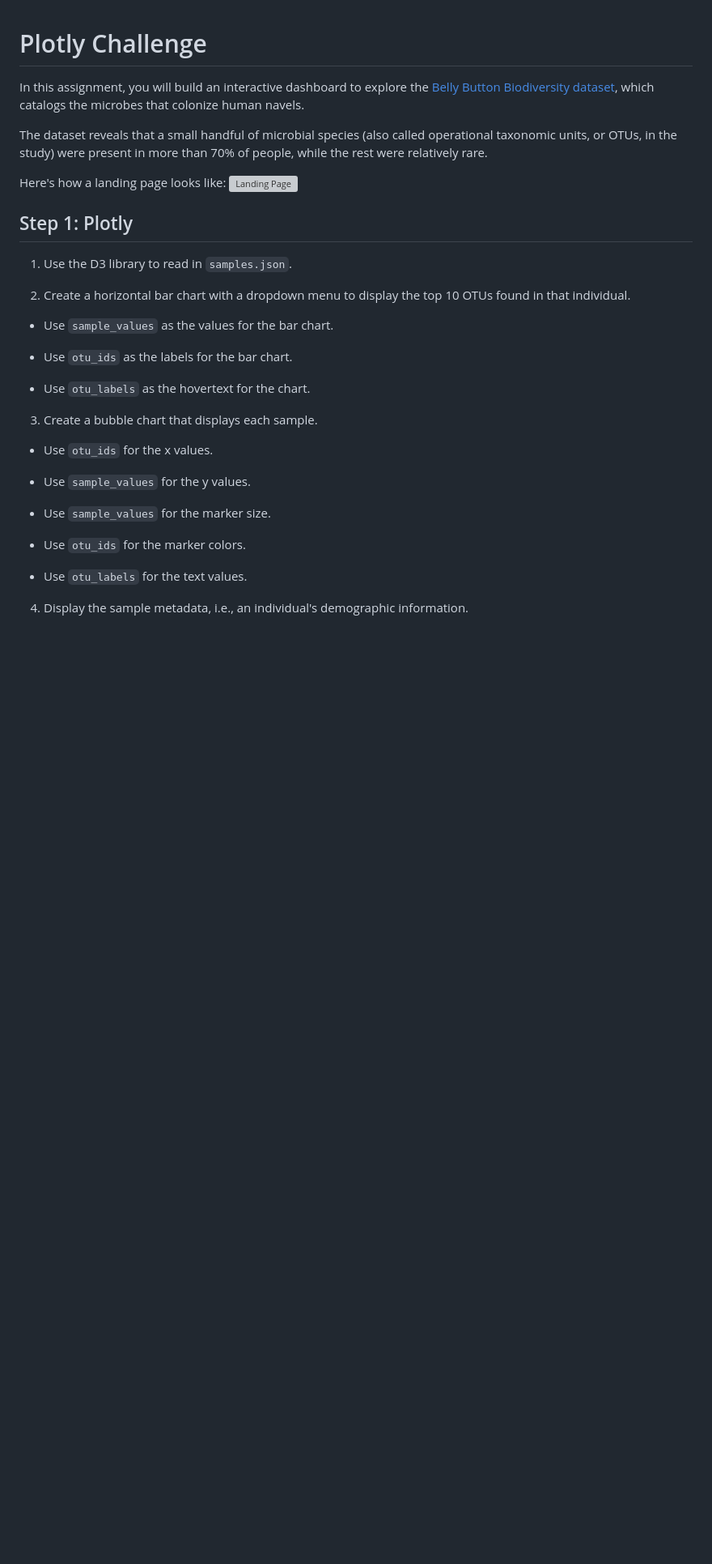
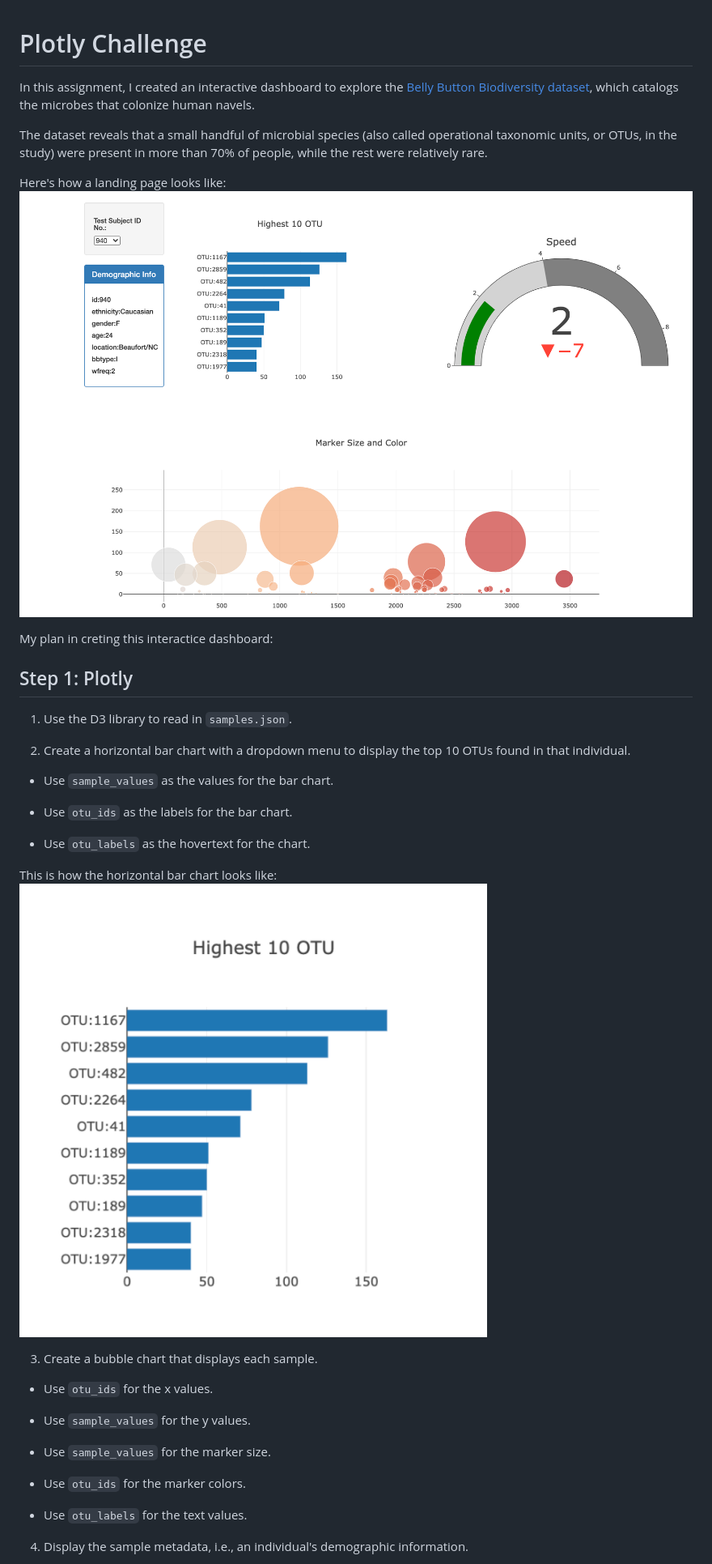
Before and after one commit to amirakul/Plotly-Challenge, a Markdown page: README.md, the part around the change. Shown: that part at 81% size. Drawn GitHub-style; pictures changed too: Images/bar_chart.png; blank space fills up the shorter version; grey boxes are pictures that could not be loaded.

Commit message:
images update

```diff
--- a/README.md
+++ b/README.md
@@ -1,11 +1,14 @@
 # Plotly Challenge
 
-In this assignment, you will build an interactive dashboard to explore the [Belly Button Biodiversity dataset](http://robdunnlab.com/projects/belly-button-biodiversity/), which catalogs the microbes that colonize human navels.
+In this assignment, I created an interactive dashboard to explore the [Belly Button Biodiversity dataset](http://robdunnlab.com/projects/belly-button-biodiversity/), which catalogs the microbes that colonize human navels.
 
 The dataset reveals that a small handful of microbial species (also called operational taxonomic units, or OTUs, in the study) were present in more than 70% of people, while the rest were relatively rare.
 
 Here's how a landing page looks like:
-![Landing Page](PageLook.png)
+![Landing Page](Images/PageLook.png)
+
+My plan in creting this interactice dashboard:
+
 ## Step 1: Plotly
 
 
@@ -19,7 +22,8 @@ Here's how a landing page looks like:
 
 * Use `otu_labels` as the hovertext for the chart.
 
-
+This is how the horizontal bar chart looks like:
+![bar_chart](Images/bar_chart.png)
 
 3. Create a bubble chart that displays each sample.
 
```
Also changed, not shown: Images/demo_info.png (added).
